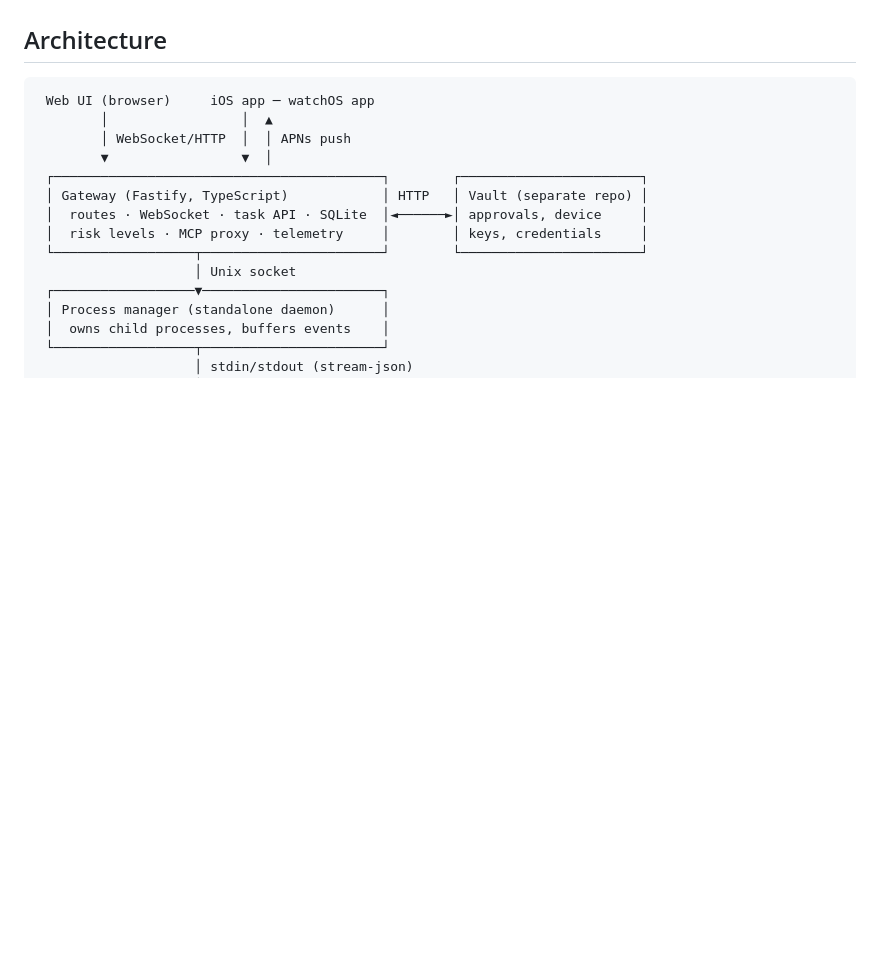
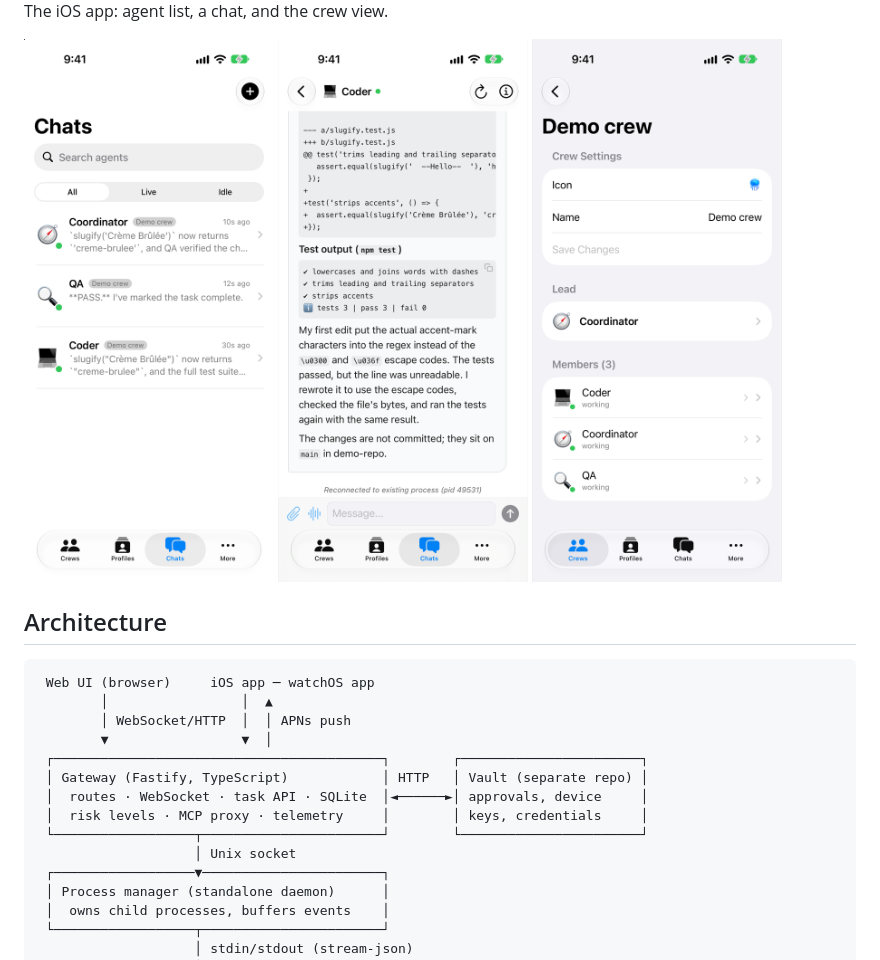
Before and after one commit to gellyfish-ai/gellyfish-agent-platform-v1, a Markdown page: README.md, the part around one of its changes. Rendered like a GitHub page; pictures changed too: docs/screenshots/ios-chat.png (added), docs/screenshots/ios-chats.png (added), docs/screenshots/ios-crew.png (added); blank space fills up the shorter version.

Commit message:
docs: add web and iOS screenshots to README

```diff
--- a/README.md
+++ b/README.md
@@ -31,3 +46,10 @@ held in the iPhone's Secure Enclave.
+The iOS app: agent list, a chat, and the crew view.
+
+<p>
+  <img alt="iOS: chat list with three agents" src="docs/screenshots/ios-chats.png" width="250">
+  <img alt="iOS: the Coder's chat" src="docs/screenshots/ios-chat.png" width="250">
+  <img alt="iOS: crew detail with lead and members" src="docs/screenshots/ios-crew.png" width="250">
+</p>
 
 ## Architecture
 
```
Also changed, not shown: other parts of README.md (+15 -0 lines), docs/screenshots/web-chat-dark.png (added), docs/screenshots/web-chat-light.png (added), docs/screenshots/web-coder.png (added).
